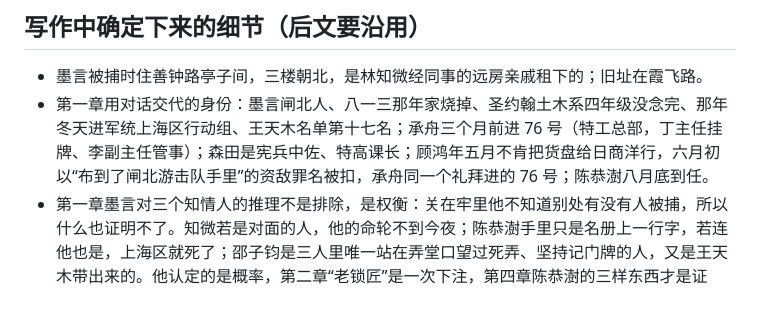
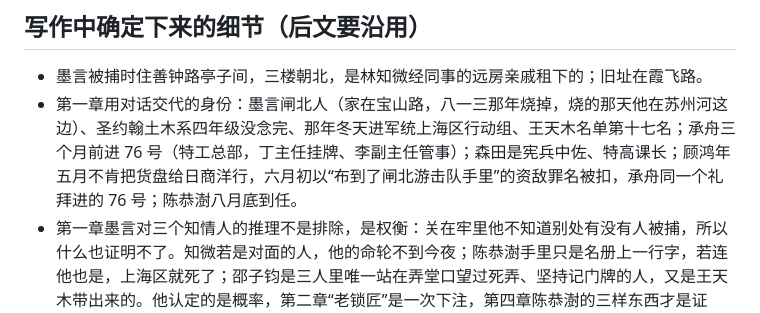
Before and after one commit to lizihaoleo/3KingdomsSandbox, a Markdown page: novel/谍战线/README.md, the part around the change. Rendered like a GitHub page.

Commit message:
正文：第一章补一句闸北在八一三被烧成白地的交代
Co-Authored-By: Claude Fable 5.1 <noreply@anthropic.com>

```diff
--- a/novel/谍战线/README.md
+++ b/novel/谍战线/README.md
@@ -24,7 +24,7 @@
 ## 写作中确定下来的细节（后文要沿用）
 
 - 墨言被捕时住善钟路亭子间，三楼朝北，是林知微经同事的远房亲戚租下的；旧址在霞飞路。
-- 第一章用对话交代的身份：墨言闸北人、八一三那年家烧掉、圣约翰土木系四年级没念完、那年冬天进军统上海区行动组、王天木名单第十七名；承舟三个月前进 76 号（特工总部，丁主任挂牌、李副主任管事）；森田是宪兵中佐、特高课长；顾鸿年五月不肯把货盘给日商洋行，六月初以“布到了闸北游击队手里”的资敌罪名被扣，承舟同一个礼拜进的 76 号；陈恭澍八月底到任。
+- 第一章用对话交代的身份：墨言闸北人（家在宝山路，八一三那年烧掉，烧的那天他在苏州河这边）、圣约翰土木系四年级没念完、那年冬天进军统上海区行动组、王天木名单第十七名；承舟三个月前进 76 号（特工总部，丁主任挂牌、李副主任管事）；森田是宪兵中佐、特高课长；顾鸿年五月不肯把货盘给日商洋行，六月初以“布到了闸北游击队手里”的资敌罪名被扣，承舟同一个礼拜进的 76 号；陈恭澍八月底到任。
 - 第一章墨言对三个知情人的推理不是排除，是权衡：关在牢里他不知道别处有没有人被捕，所以什么也证明不了。知微若是对面的人，他的命轮不到今夜；陈恭澍手里只是名册上一行字，若连他也是，上海区就死了；邵子钧是三人里唯一站在弄堂口望过死弄、坚持记门牌的人，又是王天木带出来的。他认定的是概率，第二章“老锁匠”是一次下注，第四章陈恭澍的三样东西才是证据。
 - 四舍＝思孟堂四楼那间四人宿舍；两人常坐二十四路电车走极司菲尔路。
 - 承舟与森田的死信箱：北四川路内山书店二楼第三格那本最旧的《辞源》夹层。
```
Also changed, not shown: novel/谍战线/01-四舍.md (+2 -0 lines).
